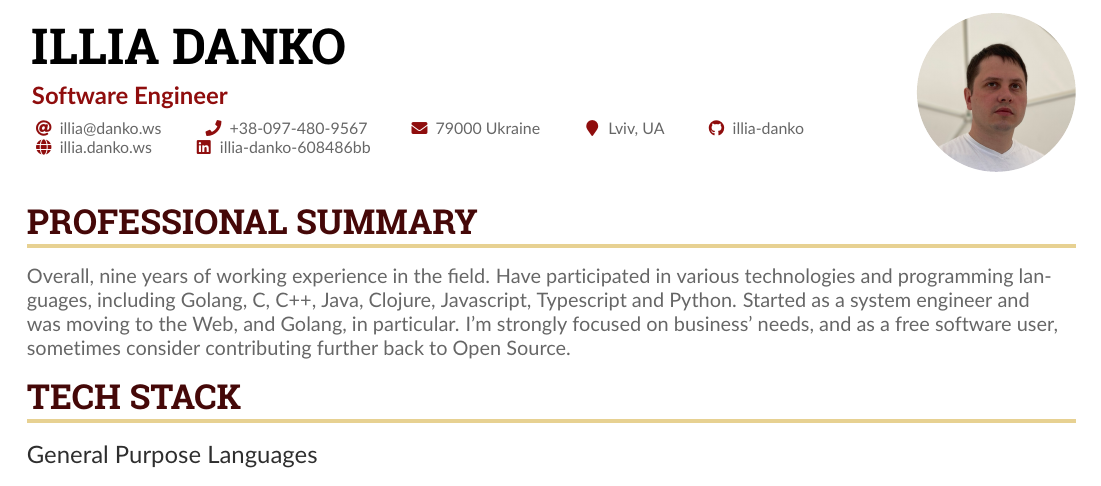
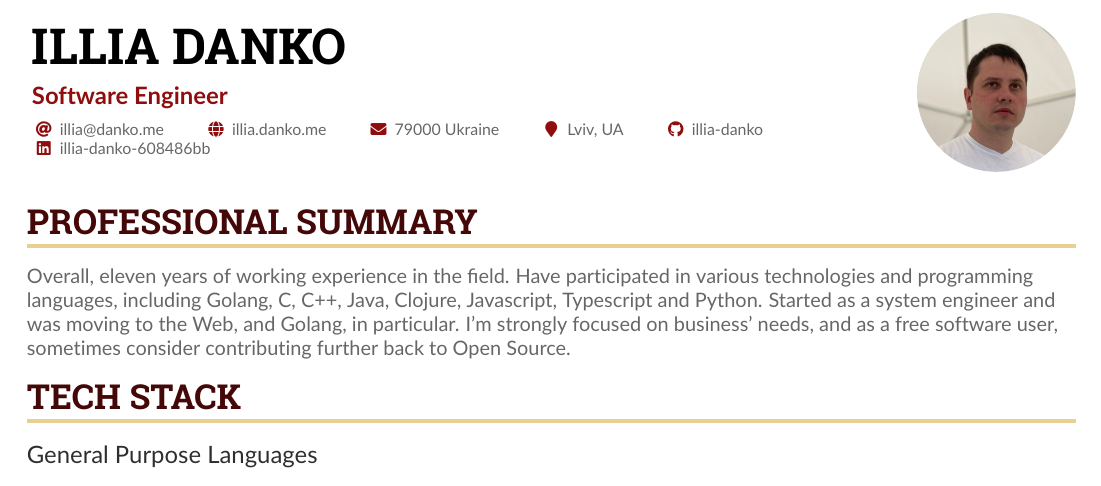
Before and after one commit to illia-danko/cv, a LaTeX CV (cv.tex): part of page 1 of 3, cut so that both start at the same text. Compiled offline with pdfLaTeX.

Commit message:
Update cv

```diff
--- a/cv.tex
+++ b/cv.tex
@@ -62,12 +62,11 @@
 
 \personalinfo{%
   % Not all of these are required!
-  \email{illia@danko.ws}
-  \phone{+38-097-480-9567}
+  \email{illia@danko.me}
+  \homepage{illia.danko.me}
   \mailaddress{79000 Ukraine}
   \location{Lviv, UA}
   \github{illia-danko}
-  \homepage{illia.danko.ws}
   \linkedin{illia-danko-608486bb}
   %% You can add your own arbtrary detail with
   %% \printinfo{symbol}{detail}[optional hyperlink prefix]
@@ -86,7 +85,7 @@
 \columnratio{0.6}
 
 \cvsection{Professional Summary}
-Overall, nine years of working experience in the field. Have participated in
+Overall, eleven years of working experience in the field. Have participated in
 various technologies and programming languages, including Golang, C, C++, Java,
 Clojure, Javascript, Typescript and Python. Started as a system engineer and was
 moving to the Web, and Golang, in particular. I'm strongly focused on business'
```
Also changed, not shown: cv.pdf.
